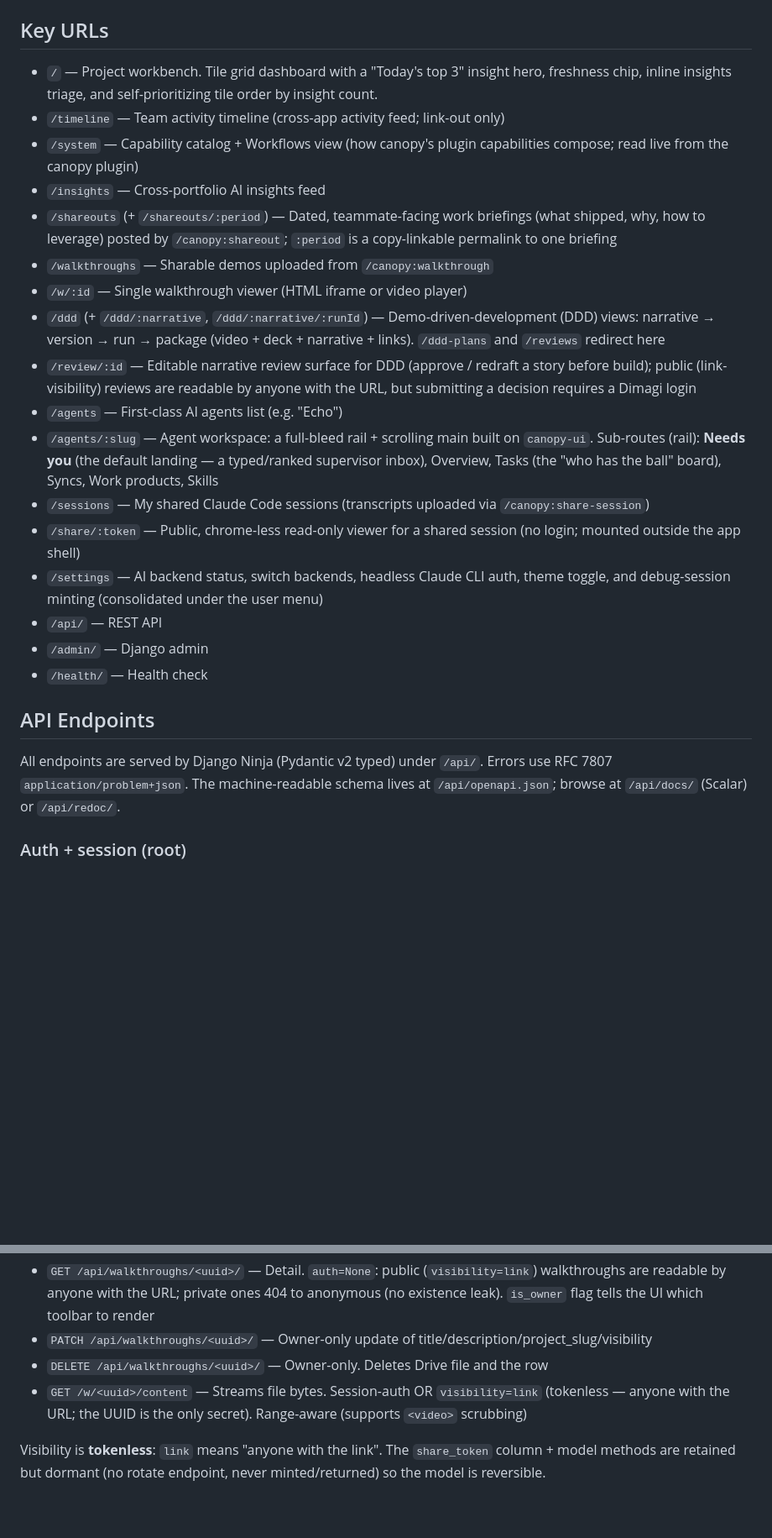
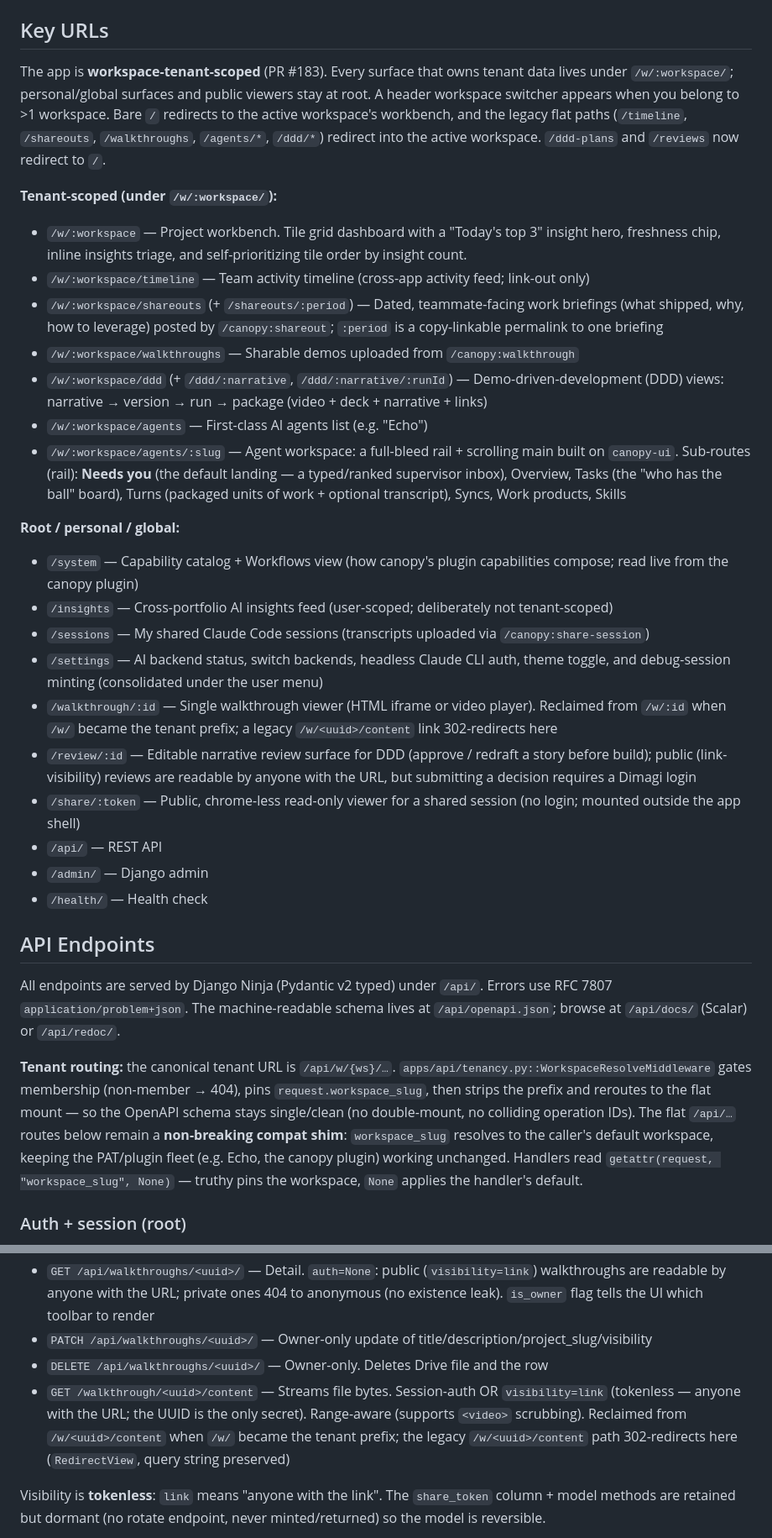
Before and after one commit to jjackson/canopy-web, a Markdown page: CLAUDE.md, 2 parts joined by grey strips. Shown at 84% size. GitHub-like rendering; blank space fills up the shorter version.

Commit message:
docs: regenerate documentation (staleness + coverage fixes)
Sync CLAUDE.md to state shipped since the last regen (PR #173):

- Full workspace tenancy (PR #183): tenant surfaces moved under
  /w/:workspace/; /w/ reclaimed → walkthrough viewer + content stream
  now at /walkthrough/... (legacy /w/<uuid>/content 302-redirects);
  product roots (projects/walkthroughs/reviews/shareouts) gained a
  workspace FK; /api/w/{ws}/ prefix via WorkspaceResolveMiddleware with
  a flat-route compat shim; insights stay user-scoped. Multi-tenancy
  decision rewritten from "scaffolding" → "Workspace is the tenant anchor".
- AgentTurn / Turns (PR #188): GET|POST /api/agents/{slug}/turns/,
  turn_count + latest_turn_at on detail, Turns rail sub-route.
- Login-allowlist + streaming design-decision paths updated for the
  /w/ → /walkthrough/ reclaim.
- Added references for the two new tenancy design docs.

Co-Authored-By: Claude Opus 4.8 (1M context) <noreply@anthropic.com>

```diff
--- a/CLAUDE.md
+++ b/CLAUDE.md
@@ -63,20 +63,30 @@ CI (`.github/workflows/ci.yml`) runs both on every PR and on push to main. Deplo
 
 ## Key URLs
 
-- `/` — Project workbench. Tile grid dashboard with a "Today's top 3" insight hero, freshness chip, inline insights triage, and self-prioritizing tile order by insight count.
-- `/timeline` — Team activity timeline (cross-app activity feed; link-out only)
+The app is **workspace-tenant-scoped** (PR #183). Every surface that owns tenant
+data lives under `/w/:workspace/`; personal/global surfaces and public viewers
+stay at root. A header workspace switcher appears when you belong to >1 workspace.
+Bare `/` redirects to the active workspace's workbench, and the legacy flat paths
+(`/timeline`, `/shareouts`, `/walkthroughs`, `/agents/*`, `/ddd/*`) redirect into
+the active workspace. `/ddd-plans` and `/reviews` now redirect to `/`.
+
+**Tenant-scoped (under `/w/:workspace/`):**
+- `/w/:workspace` — Project workbench. Tile grid dashboard with a "Today's top 3" insight hero, freshness chip, inline insights triage, and self-prioritizing tile order by insight count.
+- `/w/:workspace/timeline` — Team activity timeline (cross-app activity feed; link-out only)
+- `/w/:workspace/shareouts` (+ `/shareouts/:period`) — Dated, teammate-facing work briefings (what shipped, why, how to leverage) posted by `/canopy:shareout`; `:period` is a copy-linkable permalink to one briefing
+- `/w/:workspace/walkthroughs` — Sharable demos uploaded from `/canopy:walkthrough`
+- `/w/:workspace/ddd` (+ `/ddd/:narrative`, `/ddd/:narrative/:runId`) — Demo-driven-development (DDD) views: narrative → version → run → package (video + deck + narrative + links)
+- `/w/:workspace/agents` — First-class AI agents list (e.g. "Echo")
+- `/w/:workspace/agents/:slug` — Agent workspace: a full-bleed rail + scrolling main built on `canopy-ui`. Sub-routes (rail): **Needs you** (the default landing — a typed/ranked supervisor inbox), Overview, Tasks (the "who has the ball" board), Turns (packaged units of work + optional transcript), Syncs, Work products, Skills
+
+**Root / personal / global:**
 - `/system` — Capability catalog + Workflows view (how canopy's plugin capabilities compose; read live from the canopy plugin)
-- `/insights` — Cross-portfolio AI insights feed
-- `/shareouts` (+ `/shareouts/:period`) — Dated, teammate-facing work briefings (what shipped, why, how to leverage) posted by `/canopy:shareout`; `:period` is a copy-linkable permalink to one briefing
-- `/walkthroughs` — Sharable demos uploaded from `/canopy:walkthrough`
-- `/w/:id` — Single walkthrough viewer (HTML iframe or video player)
-- `/ddd` (+ `/ddd/:narrative`, `/ddd/:narrative/:runId`) — Demo-driven-development (DDD) views: narrative → version → run → package (video + deck + narrative + links). `/ddd-plans` and `/reviews` redirect here
+- `/insights` — Cross-portfolio AI insights feed (user-scoped; deliberately not tenant-scoped)
+- `/sessions` — My shared Claude Code sessions (transcripts uploaded via `/canopy:share-session`)
+- `/settings` — AI backend status, switch backends, headless Claude CLI auth, theme toggle, and debug-session minting (consolidated under the user menu)
+- `/walkthrough/:id` — Single walkthrough viewer (HTML iframe or video player). Reclaimed from `/w/:id` when `/w/` became the tenant prefix; a legacy `/w/<uuid>/content` link 302-redirects here
 - `/review/:id` — Editable narrative review surface for DDD (approve / redraft a story before build); public (link-visibility) reviews are readable by anyone with the URL, but submitting a decision requires a Dimagi login
-- `/agents` — First-class AI agents list (e.g. "Echo")
-- `/agents/:slug` — Agent workspace: a full-bleed rail + scrolling main built on `canopy-ui`. Sub-routes (rail): **Needs you** (the default landing — a typed/ranked supervisor inbox), Overview, Tasks (the "who has the ball" board), Syncs, Work products, Skills
-- `/sessions` — My shared Claude Code sessions (transcripts uploaded via `/canopy:share-session`)
 - `/share/:token` — Public, chrome-less read-only viewer for a shared session (no login; mounted outside the app shell)
-- `/settings` — AI backend status, switch backends, headless Claude CLI auth, theme toggle, and debug-session minting (consolidated under the user menu)
 - `/api/` — REST API
 - `/admin/` — Django admin
 - `/health/` — Health check
@@ -84,6 +94,8 @@ CI (`.github/workflows/ci.yml`) runs both on every PR and on push to main. Deplo
 ## API Endpoints
 
 All endpoints are served by Django Ninja (Pydantic v2 typed) under `/api/`. Errors use RFC 7807 `application/problem+json`. The machine-readable schema lives at `/api/openapi.json`; browse at `/api/docs/` (Scalar) or `/api/redoc/`.
+
+**Tenant routing:** the canonical tenant URL is `/api/w/{ws}/…`. `apps/api/tenancy.py::WorkspaceResolveMiddleware` gates membership (non-member → 404), pins `request.workspace_slug`, then strips the prefix and reroutes to the flat mount — so the OpenAPI schema stays single/clean (no double-mount, no colliding operation IDs). The flat `/api/…` routes below remain a **non-breaking compat shim**: `workspace_slug` resolves to the caller's default workspace, keeping the PAT/plugin fleet (e.g. Echo, the canopy plugin) working unchanged. Handlers read `getattr(request, "workspace_slug", None)` — truthy pins the workspace, `None` applies the handler's default.
 
 ### Auth + session (root)
 - `GET /api/me/` — Current authenticated user
@@ -157,7 +169,7 @@ uv run python manage.py create_token --email ace@dimagi-ai.com --label "canopy p
 - `GET /api/walkthroughs/<uuid>/` — Detail. `auth=None`: public (`visibility=link`) walkthroughs are readable by anyone with the URL; private ones 404 to anonymous (no existence leak). `is_owner` flag tells the UI which toolbar to render
 - `PATCH /api/walkthroughs/<uuid>/` — Owner-only update of title/description/project_slug/visibility
 - `DELETE /api/walkthroughs/<uuid>/` — Owner-only. Deletes Drive file and the row
-- `GET /w/<uuid>/content` — Streams file bytes. Session-auth OR `visibility=link` (tokenless — anyone with the URL; the UUID is the only secret). Range-aware (supports `<video>` scrubbing)
+- `GET /walkthrough/<uuid>/content` — Streams file bytes. Session-auth OR `visibility=link` (tokenless — anyone with the URL; the UUID is the only secret). Range-aware (supports `<video>` scrubbing). Reclaimed from `/w/<uuid>/content` when `/w/` became the tenant prefix; the legacy `/w/<uuid>/content` path 302-redirects here (`RedirectView`, query string preserved)
 
 Visibility is **tokenless**: `link` means "anyone with the link". The `share_token` column + model methods are retained but dormant (no rotate endpoint, never minted/returned) so the model is reversible.
 
```
Also changed, not shown: other parts of CLAUDE.md (+8 -5 lines).
